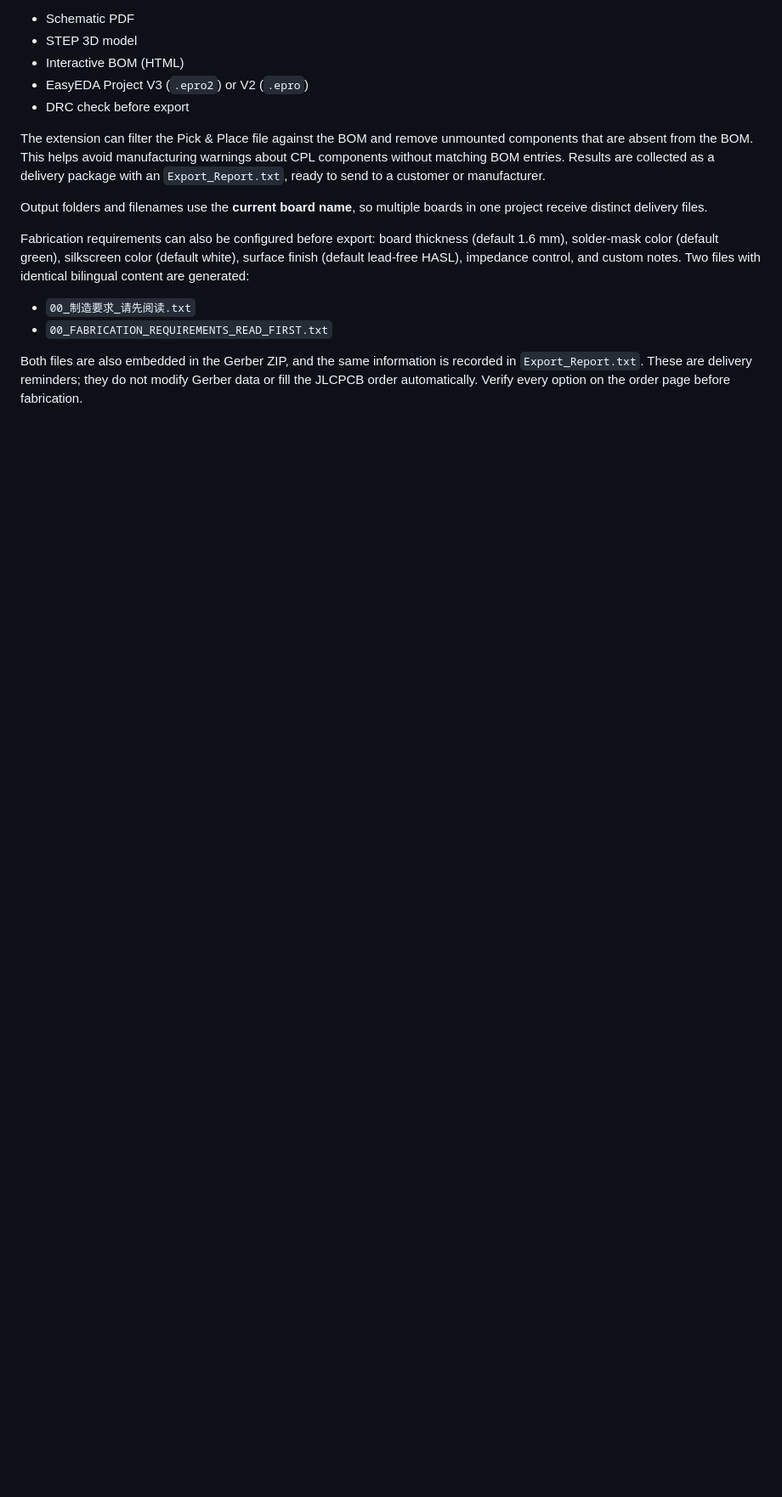
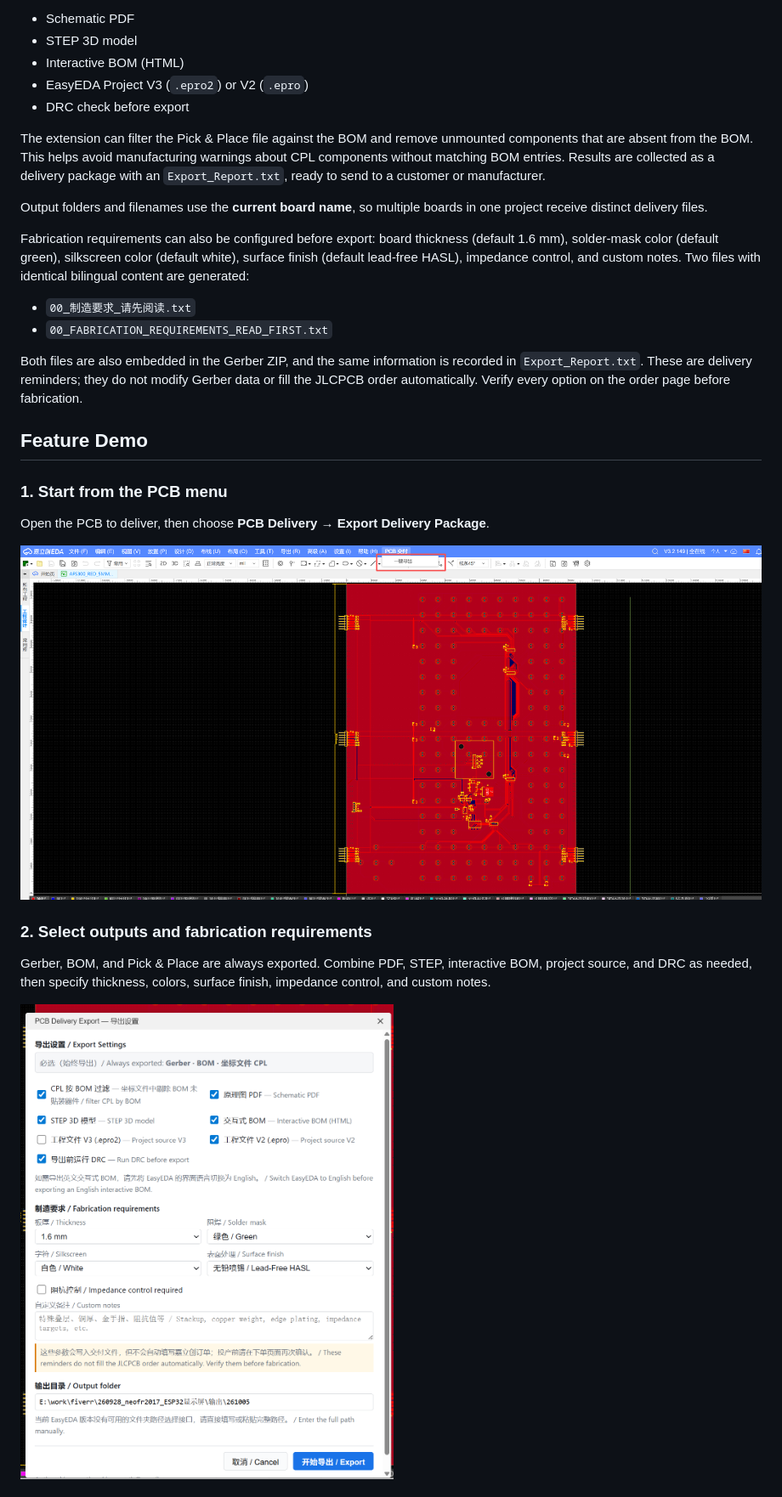
Before and after one commit to kingmacth/PCB-Delivery-Export, a Markdown page: README.en.md, the part around one of its changes. Shown at 85% size. Rendered like a GitHub page; pictures changed too: images/demo-menu.png (added), images/demo-settings.png (added); blank space fills up the shorter version.

```diff
--- a/README.en.md
+++ b/README.en.md
@@ -24,3 +24,18 @@ Fabrication requirements can also be configured before export: board thickness (
 - `00_FABRICATION_REQUIREMENTS_READ_FIRST.txt`
 
 Both files are also embedded in the Gerber ZIP, and the same information is recorded in `Export_Report.txt`. These are delivery reminders; they do not modify Gerber data or fill the JLCPCB order automatically. Verify every option on the order page before fabrication.
+
+## Feature Demo
+
+### 1. Start from the PCB menu
+
+Open the PCB to deliver, then choose **PCB Delivery → Export Delivery Package**.
+
+![Start one-click export from the EasyEDA Pro PCB Delivery menu](./images/demo-menu.png)
+
+### 2. Select outputs and fabrication requirements
+
+Gerber, BOM, and Pick & Place are always exported. Combine PDF, STEP, interactive BOM, project source, and DRC as needed, then specify thickness, colors, surface finish, impedance control, and custom notes.
+
+![PCB Delivery Export settings and fabrication requirements](./images/demo-settings.png)
+
```
Also changed, not shown: other parts of README.en.md (+5 -0 lines), CHANGELOG.md (+8 -0 lines), README.md (+20 -0 lines), images/demo-progress.png (added), 3 other files.
